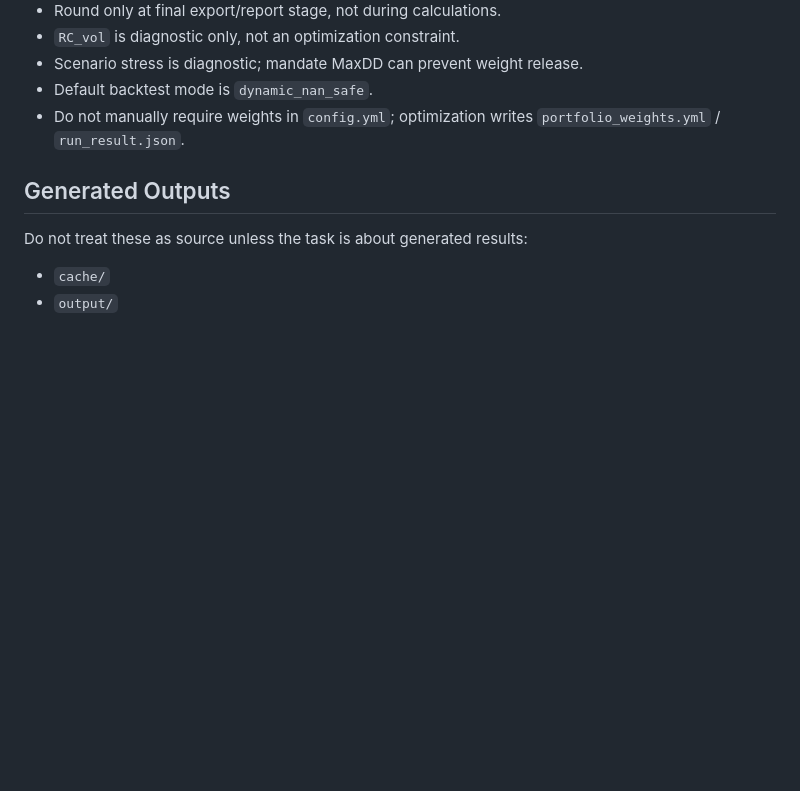
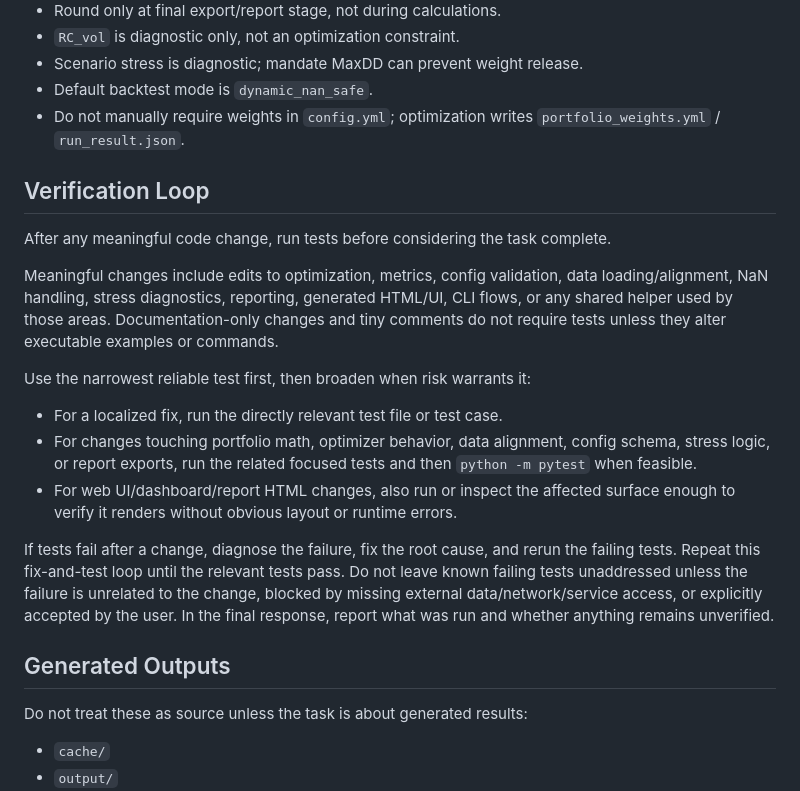
Before and after one commit to chingis1227/Portfolio-Xray, a Markdown page: AGENTS.md, the part around the change. Rendered like a GitHub page; blank space fills up the shorter version.

```diff
--- a/AGENTS.md
+++ b/AGENTS.md
@@ -103,6 +103,18 @@ Do not invent formulas if a spec exists.
 - Default backtest mode is `dynamic_nan_safe`.
 - Do not manually require weights in `config.yml`; optimization writes `portfolio_weights.yml` / `run_result.json`.
 
+## Verification Loop
+After any meaningful code change, run tests before considering the task complete.
+
+Meaningful changes include edits to optimization, metrics, config validation, data loading/alignment, NaN handling, stress diagnostics, reporting, generated HTML/UI, CLI flows, or any shared helper used by those areas. Documentation-only changes and tiny comments do not require tests unless they alter executable examples or commands.
+
+Use the narrowest reliable test first, then broaden when risk warrants it:
+- For a localized fix, run the directly relevant test file or test case.
+- For changes touching portfolio math, optimizer behavior, data alignment, config schema, stress logic, or report exports, run the related focused tests and then `python -m pytest` when feasible.
+- For web UI/dashboard/report HTML changes, also run or inspect the affected surface enough to verify it renders without obvious layout or runtime errors.
+
+If tests fail after a change, diagnose the failure, fix the root cause, and rerun the failing tests. Repeat this fix-and-test loop until the relevant tests pass. Do not leave known failing tests unaddressed unless the failure is unrelated to the change, blocked by missing external data/network/service access, or explicitly accepted by the user. In the final response, report what was run and whether anything remains unverified.
+
 ## Generated Outputs
 Do not treat these as source unless the task is about generated results:
 - `cache/`
```
